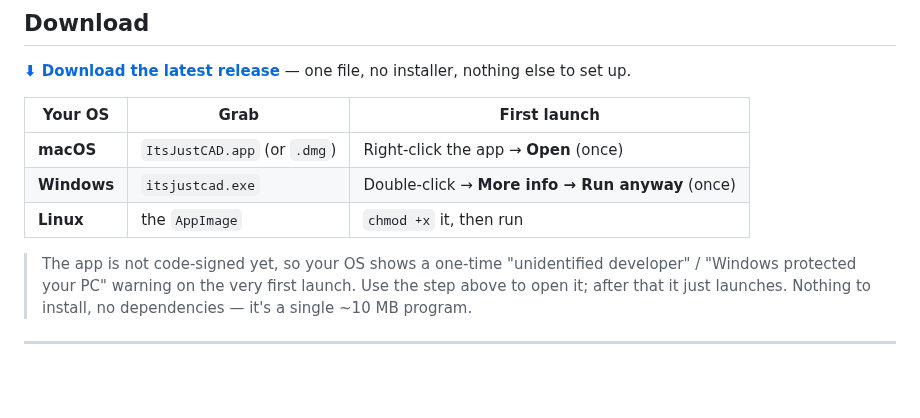
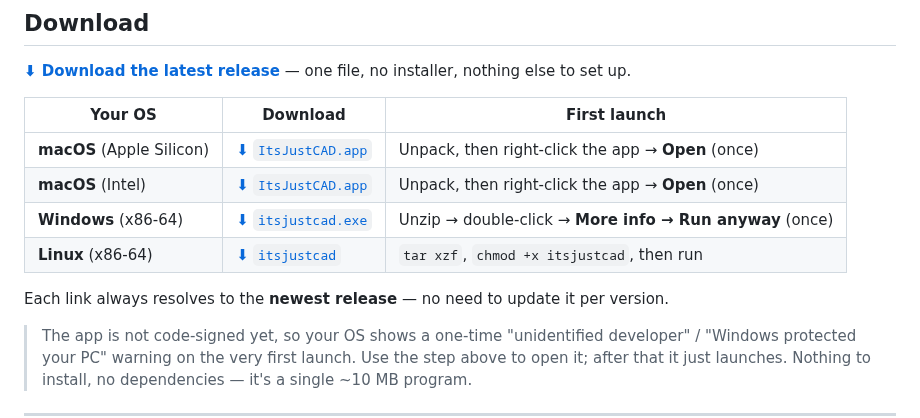
Before and after one commit to htarrido-picart/itsjustcad, a Markdown page: README.md, the part around the change. Drawn GitHub-style; blank space fills up the shorter version.

Commit message:
README: per-OS direct download links to latest release assets
Point each OS row at github releases/latest/download/<asset> (stable across
versions) and align asset names/first-launch steps with what release.yml
actually produces (macOS .app tar.gz per arch, Windows .exe zip, Linux tar.gz).

Co-Authored-By: Claude Fable 5 <noreply@anthropic.com>
Claude-Session: https://claude.ai/code/session_01S7Vt6Z6dd9zNqCMv3qUeDQ

```diff
--- a/README.md
+++ b/README.md
@@ -27,11 +27,14 @@ that draws with the exact same commands you type.
 
 **[⬇ Download the latest release](https://github.com/htarrido-picart/itsjustcad/releases/latest)** — one file, no installer, nothing else to set up.
 
-| Your OS | Grab | First launch |
+| Your OS | Download | First launch |
 |---|---|---|
-| **macOS** | `ItsJustCAD.app` (or `.dmg`) | Right‑click the app → **Open** (once) |
-| **Windows** | `itsjustcad.exe` | Double‑click → **More info → Run anyway** (once) |
-| **Linux** | the `AppImage` | `chmod +x` it, then run |
+| **macOS** (Apple Silicon) | [⬇ `ItsJustCAD.app`](https://github.com/htarrido-picart/itsjustcad/releases/latest/download/itsjustcad-macos-aarch64-app.tar.gz) | Unpack, then right‑click the app → **Open** (once) |
+| **macOS** (Intel) | [⬇ `ItsJustCAD.app`](https://github.com/htarrido-picart/itsjustcad/releases/latest/download/itsjustcad-macos-x86_64-app.tar.gz) | Unpack, then right‑click the app → **Open** (once) |
+| **Windows** (x86‑64) | [⬇ `itsjustcad.exe`](https://github.com/htarrido-picart/itsjustcad/releases/latest/download/itsjustcad-windows-x86_64.zip) | Unzip → double‑click → **More info → Run anyway** (once) |
+| **Linux** (x86‑64) | [⬇ `itsjustcad`](https://github.com/htarrido-picart/itsjustcad/releases/latest/download/itsjustcad-linux-x86_64.tar.gz) | `tar xzf`, `chmod +x itsjustcad`, then run |
+
+Each link always resolves to the **newest release** — no need to update it per version.
 
 > The app is not code‑signed yet, so your OS shows a one‑time "unidentified
 > developer" / "Windows protected your PC" warning on the very first launch.
```
